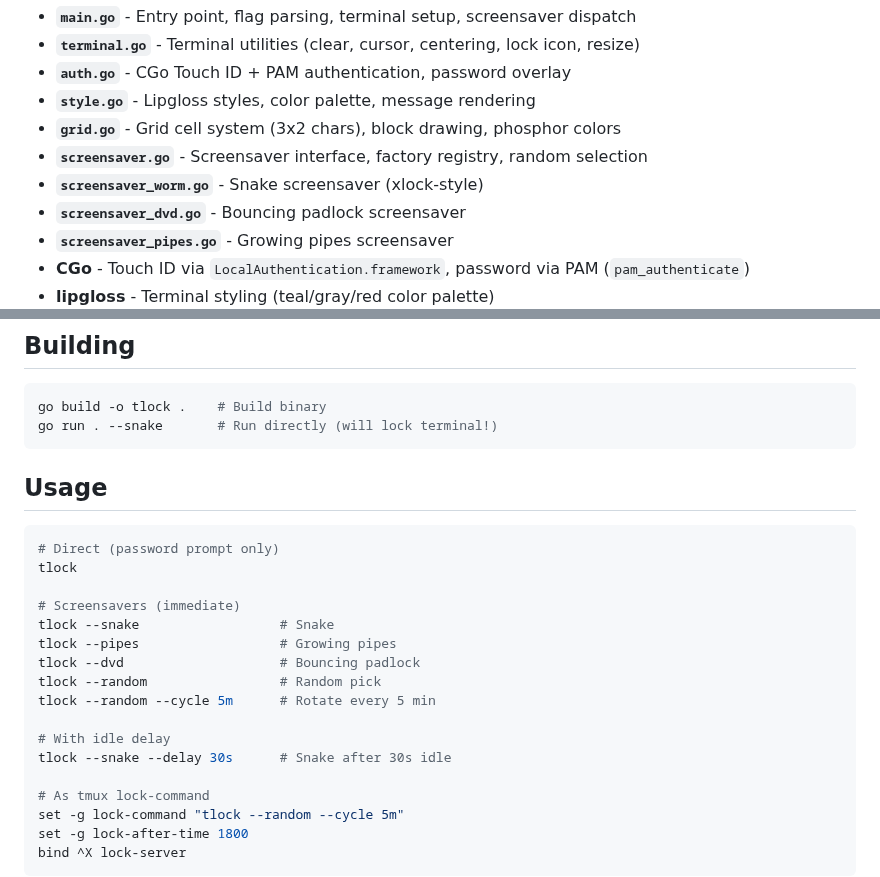
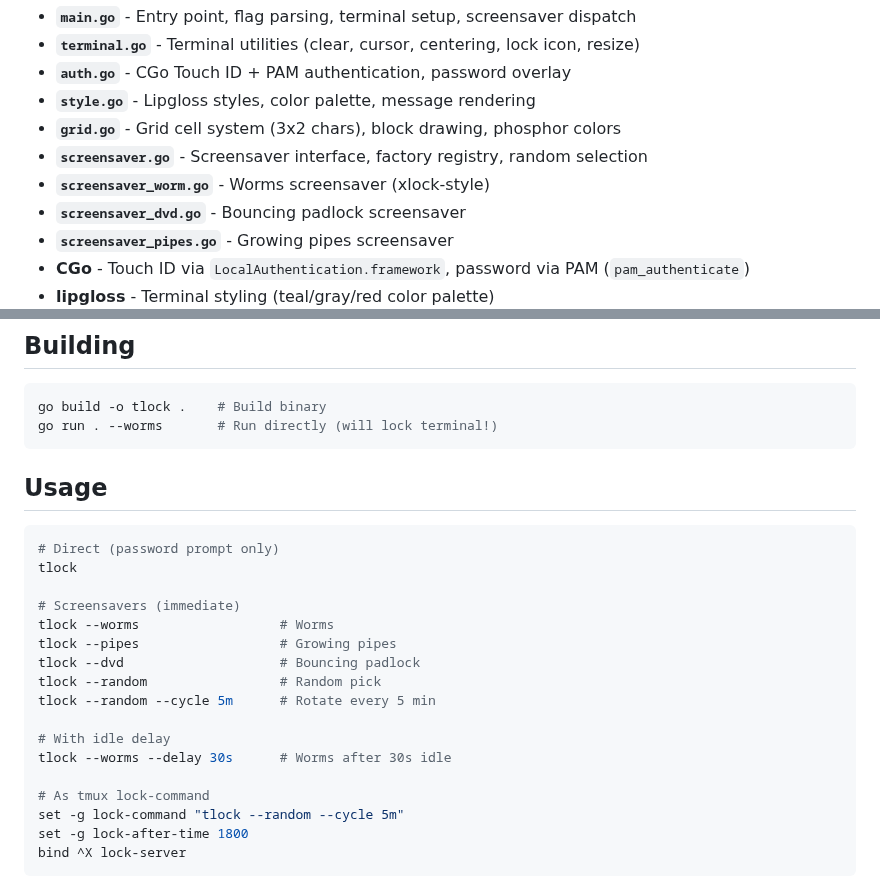
Before and after one commit to retr0h/tlock, a Markdown page: CLAUDE.md, 2 parts joined by grey strips. GitHub-like rendering.

````diff
--- a/CLAUDE.md
+++ b/CLAUDE.md
@@ -16,7 +16,7 @@ Single-binary Go program using CGo for macOS system integration:
 - **`style.go`** - Lipgloss styles, color palette, message rendering
 - **`grid.go`** - Grid cell system (3x2 chars), block drawing, phosphor colors
 - **`screensaver.go`** - Screensaver interface, factory registry, random selection
-- **`screensaver_worm.go`** - Snake screensaver (xlock-style)
+- **`screensaver_worm.go`** - Worms screensaver (xlock-style)
 - **`screensaver_dvd.go`** - Bouncing padlock screensaver
 - **`screensaver_pipes.go`** - Growing pipes screensaver
 - **CGo** - Touch ID via `LocalAuthentication.framework`, password via PAM (`pam_authenticate`)
@@ -38,7 +38,7 @@ Single-binary Go program using CGo for macOS system integration:
 
 ```bash
 go build -o tlock .    # Build binary
-go run . --snake       # Run directly (will lock terminal!)
+go run . --worms       # Run directly (will lock terminal!)
 ```
 
 ## Usage
@@ -48,14 +48,14 @@ go run . --snake       # Run directly (will lock terminal!)
 tlock
 
 # Screensavers (immediate)
-tlock --snake                  # Snake
+tlock --worms                  # Worms
 tlock --pipes                  # Growing pipes
 tlock --dvd                    # Bouncing padlock
 tlock --random                 # Random pick
 tlock --random --cycle 5m      # Rotate every 5 min
 
 # With idle delay
-tlock --snake --delay 30s      # Snake after 30s idle
+tlock --worms --delay 30s      # Worms after 30s idle
 
 # As tmux lock-command
 set -g lock-command "tlock --random --cycle 5m"
````
Also changed, not shown: README.md (+7 -7 lines), asset/worms.png (renamed from asset/snake.png), 2 other files.
